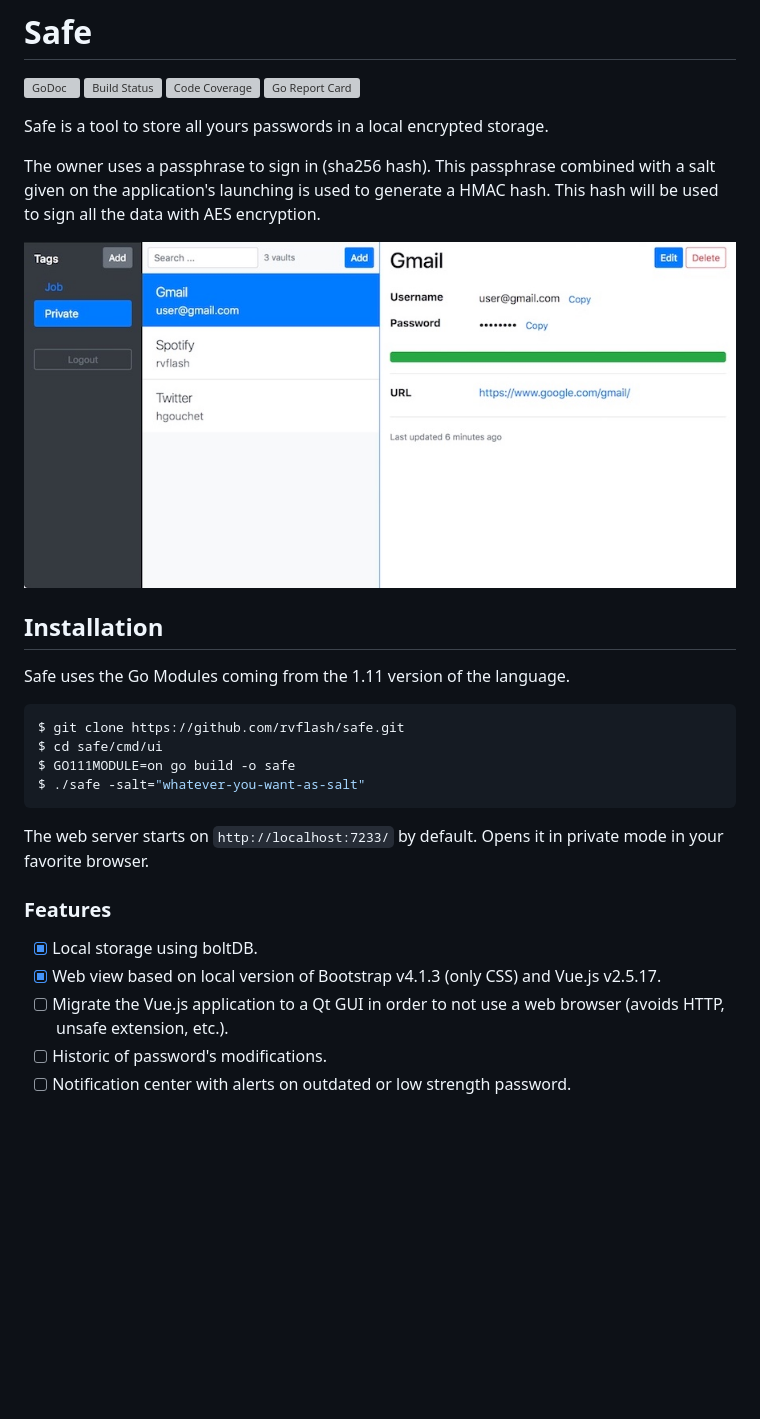
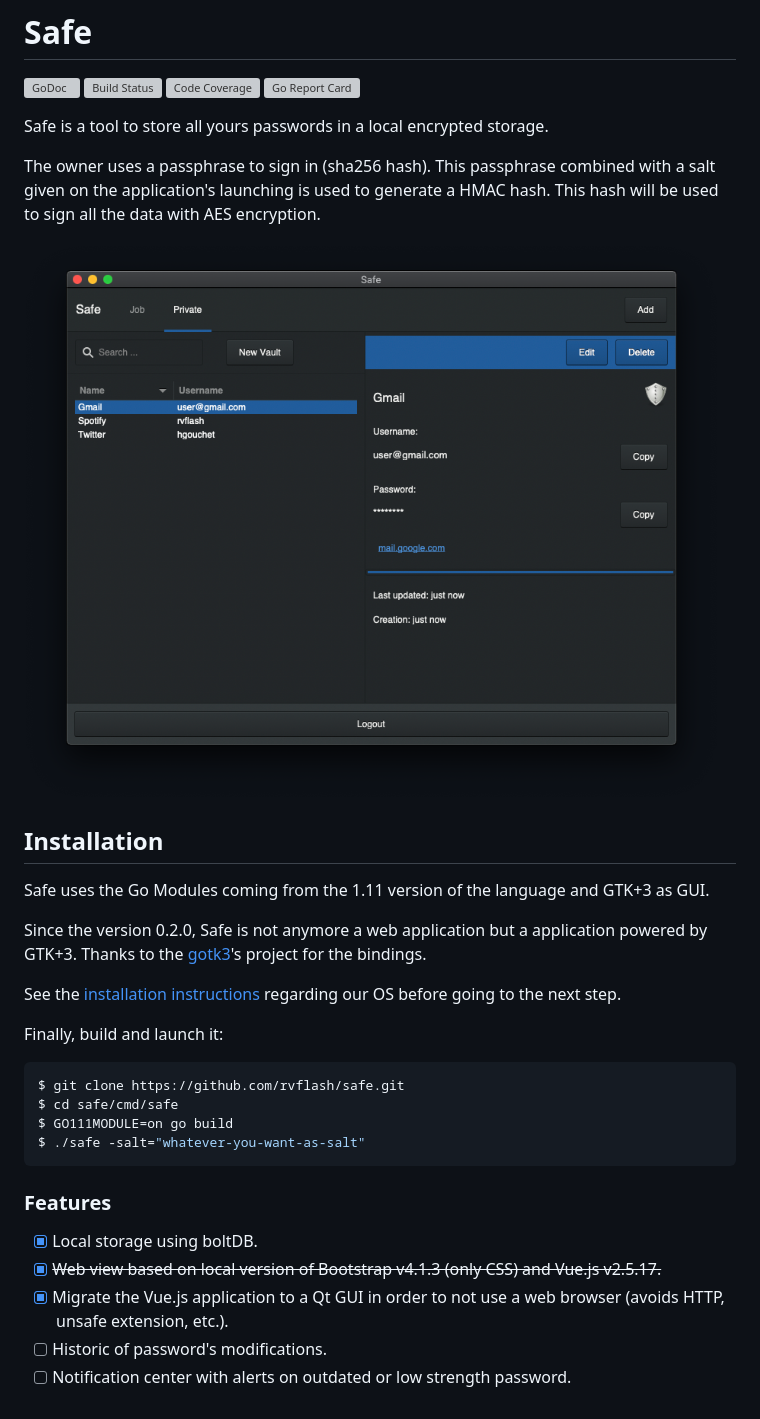
Before and after one commit to rvflash/safe, a Markdown page: README.md, the part around the change. GitHub-like rendering; pictures changed too: doc/app.png (added), doc/webview.jpeg (deleted); blank space fills up the shorter version; grey boxes are pictures that could not be loaded.

Commit message:
beta version

````diff
--- a/README.md
+++ b/README.md
@@ -11,26 +11,31 @@ The owner uses a passphrase to sign in (sha256 hash).
 This passphrase combined with a salt given on the application's launching is used to generate a HMAC hash.
 This hash will be used to sign all the data with AES encryption.
 
-![Web view](https://raw.githubusercontent.com/rvflash/safe/master/doc/webview.jpeg)
+![Application GTK3](https://raw.githubusercontent.com/rvflash/safe/master/doc/app.png)
 
 
 ## Installation
 
-Safe uses the Go Modules coming from the 1.11 version of the language.
+Safe uses the Go Modules coming from the 1.11 version of the language and GTK+3 as GUI.
+
+Since the version 0.2.0, Safe is not anymore a web application but a application powered by GTK+3.
+Thanks to the [gotk3](https://github.com/gotk3/gotk3)'s project for the bindings.
+
+See the [installation instructions](https://github.com/gotk3/gotk3/wiki#installation) regarding our OS before going to the next step.
+
+Finally, build and launch it:
 
 ```bash
 $ git clone https://github.com/rvflash/safe.git
-$ cd safe/cmd/ui
-$ GO111MODULE=on go build -o safe
+$ cd safe/cmd/safe
+$ GO111MODULE=on go build
 $ ./safe -salt="whatever-you-want-as-salt"
 ```
-The web server starts on `http://localhost:7233/` by default. Opens it in private mode in your favorite browser.
-
 
 ### Features
 
 - [x] Local storage using boltDB.
-- [x] Web view based on local version of Bootstrap v4.1.3 (only CSS) and Vue.js v2.5.17.
-- [ ] Migrate the Vue.js application to a Qt GUI in order to not use a web browser (avoids HTTP, unsafe extension, etc.).
+- [x] ~~Web view based on local version of Bootstrap v4.1.3 (only CSS) and Vue.js v2.5.17.~~
+- [x] Migrate the Vue.js application to a Qt GUI in order to not use a web browser (avoids HTTP, unsafe extension, etc.).
 - [ ] Historic of password's modifications.
 - [ ] Notification center with alerts on outdated or low strength password.
````
Also changed, not shown: doc/login.jpeg (deleted), 11 other files.
